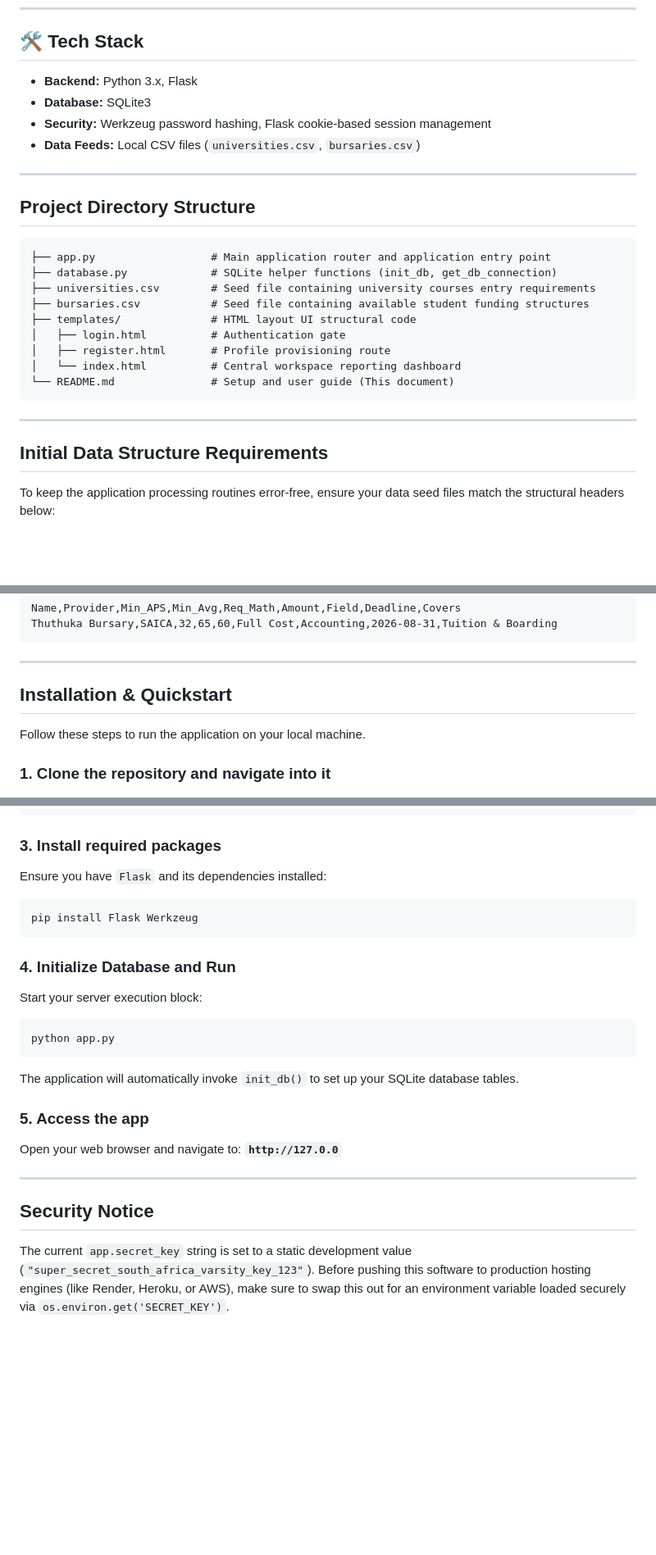
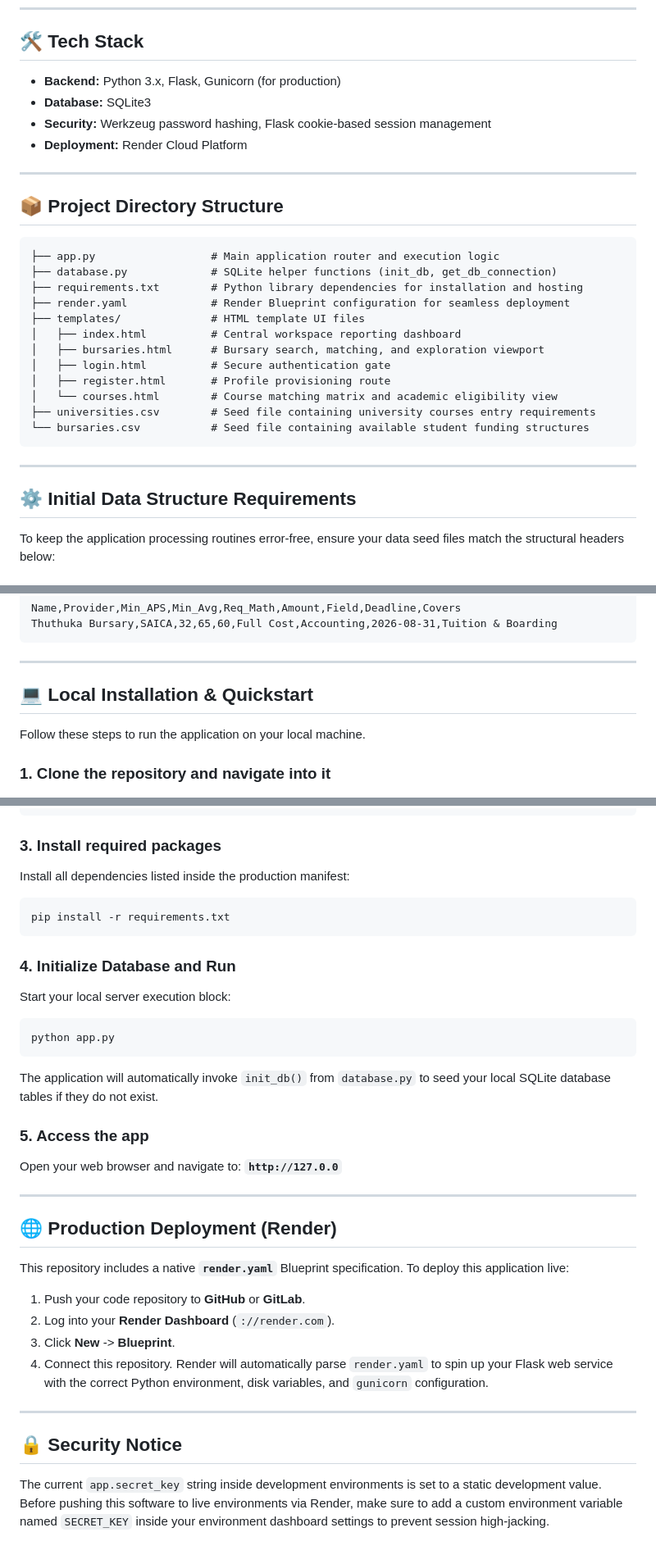
Before and after one commit to Tee0745061704/APS_Calculator_And_Course_University_Matcher, a Markdown page: README.md, 3 parts joined by grey strips. Shown at 82% size. Drawn GitHub-style; blank space fills up the shorter version.

````diff
--- a/README.md
+++ b/README.md
@@ -17,30 +17,33 @@ A comprehensive Flask-based web application designed to help South African Matri
 
 ## 🛠️ Tech Stack
 
-*   **Backend:** Python 3.x, Flask
+*   **Backend:** Python 3.x, Flask, Gunicorn (for production)
 *   **Database:** SQLite3
 *   **Security:** Werkzeug password hashing, Flask cookie-based session management
-*   **Data Feeds:** Local CSV files (`universities.csv`, `bursaries.csv`)
+*   **Deployment:** Render Cloud Platform
 
 ---
 
-## Project Directory Structure
+## 📦 Project Directory Structure
 
 ```text
-├── app.py                  # Main application router and application entry point
+├── app.py                  # Main application router and execution logic
 ├── database.py             # SQLite helper functions (init_db, get_db_connection)
+├── requirements.txt        # Python library dependencies for installation and hosting
+├── render.yaml             # Render Blueprint configuration for seamless deployment
+├── templates/              # HTML template UI files
+│   ├── index.html          # Central workspace reporting dashboard
+│   ├── bursaries.html      # Bursary search, matching, and exploration viewport
+│   ├── login.html          # Secure authentication gate
+│   ├── register.html       # Profile provisioning route
+│   └── courses.html        # Course matching matrix and academic eligibility view
 ├── universities.csv        # Seed file containing university courses entry requirements
-├── bursaries.csv           # Seed file containing available student funding structures
-├── templates/              # HTML layout UI structural code
-│   ├── login.html          # Authentication gate
-│   ├── register.html       # Profile provisioning route
-│   └── index.html          # Central workspace reporting dashboard
-└── README.md               # Setup and user guide (This document)
+└── bursaries.csv           # Seed file containing available student funding structures
 ```
 
 ---
 
-## Initial Data Structure Requirements
+## ⚙️ Initial Data Structure Requirements
 
 To keep the application processing routines error-free, ensure your data seed files match the structural headers below:
 
@@ -59,7 +62,7 @@ Thuthuka Bursary,SAICA,32,65,60,Full Cost,Accounting,2026-08-31,Tuition & Boardi
 
 ---
 
-## Installation & Quickstart
+## 💻 Local Installation & Quickstart
 
 Follow these steps to run the application on your local machine.
 
@@ -80,22 +83,33 @@ source venv/bin/activate
 ```
 
 ### 3. Install required packages
-Ensure you have `Flask` and its dependencies installed:
+Install all dependencies listed inside the production manifest:
 ```bash
-pip install Flask Werkzeug
+pip install -r requirements.txt
 ```
 
 ### 4. Initialize Database and Run
-Start your server execution block:
+Start your local server execution block:
 ```bash
 python app.py
 ```
-The application will automatically invoke `init_db()` to set up your SQLite database tables.
+The application will automatically invoke `init_db()` from `database.py` to seed your local SQLite database tables if they do not exist.
 
 ### 5. Access the app
 Open your web browser and navigate to: **`http://127.0.0`**
 
 ---
 
-## Security Notice
-The current `app.secret_key` string is set to a static development value (`"super_secret_south_africa_varsity_key_123"`). Before pushing this software to production hosting engines (like Render, Heroku, or AWS), make sure to swap this out for an environment variable loaded securely via `os.environ.get('SECRET_KEY')`.
+## 🌐 Production Deployment (Render)
+
+This repository includes a native **`render.yaml`** Blueprint specification. To deploy this application live:
+
+1. Push your code repository to **GitHub** or **GitLab**.
+2. Log into your **Render Dashboard** (`://render.com`).
+3. Click **New** -> **Blueprint**.
+4. Connect this repository. Render will automatically parse `render.yaml` to spin up your Flask web service with the correct Python environment, disk variables, and `gunicorn` configuration.
+
+---
+
+## 🔒 Security Notice
+The current `app.secret_key` string inside development environments is set to a static development value. Before pushing this software to live environments via Render, make sure to add a custom environment variable named `SECRET_KEY` inside your environment dashboard settings to prevent session high-jacking.
````
